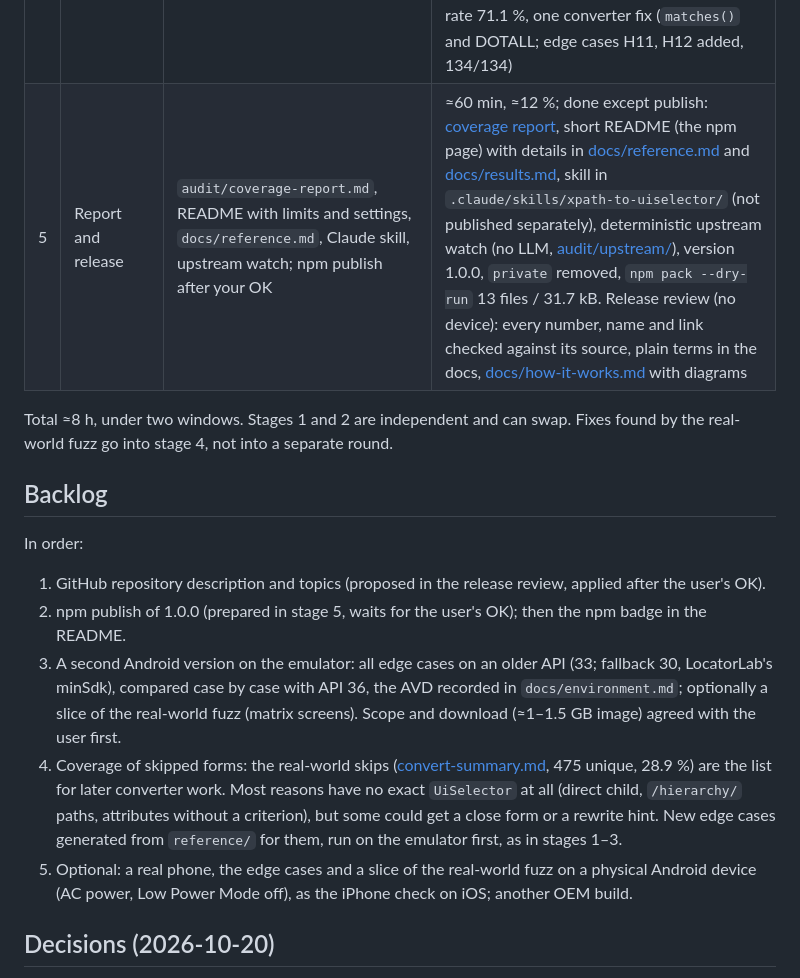
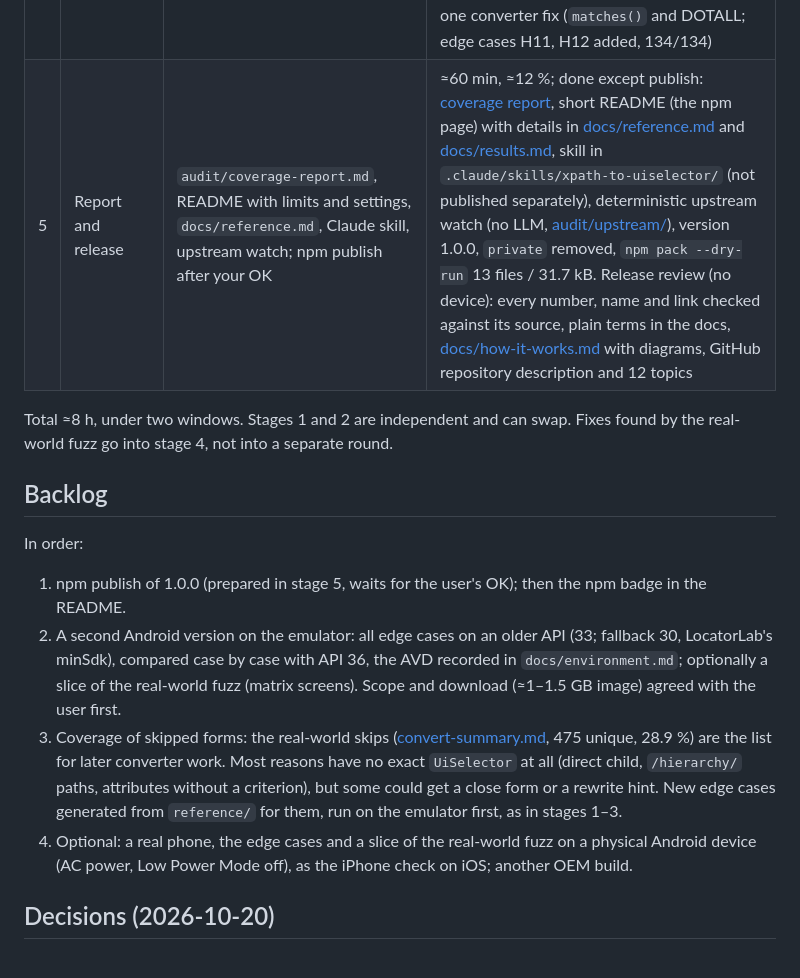
Before and after one commit to domovou69/xpath-to-uiselector, a Markdown page: PLAN.md, the part around the change. Rendered like a GitHub page.

Commit message:
docs: repository description and topics applied; backlog renumbered
Co-Authored-By: Claude Opus 5.5 <noreply@anthropic.com>

```diff
--- a/PLAN.md
+++ b/PLAN.md
@@ -208,7 +208,7 @@ One branch and one PR per stage, into `main`. Share is of the 5-hour window.
 | 2 | Real-world corpus | ~10 projects, extraction, anonymization, `sources.md`, form and language frequencies | ≈60 min, ≈12 %; done: 20 projects, ≈4 MB downloaded, no clone |
 | 3 | Oracle | LocatorLab spike and screens, runner, edge cases on the emulator: every expectation confirmed or corrected (no converter yet) | ≈90 min, ≈18 %; done: [`audit/device/`](audit/device/README.md), ≈0 MB downloaded |
 | 4 | Converter | AST parser (whitelist), `UiSelector` emitter, strategy rewrite, unit tests; loop until the edge cases have 0 wrong / 0 missed; real-world fuzz run in the background | ≈2.5 h, ≈30 %; 4a done (no device): `lib/xpath.js`, `lib/converter.js`, `lib/literal.js`, edge cases 132/132 (`npm run spec:score`), real-world locators offline in [`convert-summary.md`](audit/corpus/convert-summary.md); 4b done: real-world fuzz on the emulator, 1142 XPaths (91 forms) on 40 random and 100 matrix screens, 0 wrong, 0 with nothing matched, mutants 99.5 % killed, score 96.6, conversion rate 71.1 %, one converter fix (`matches()` and DOTALL; edge cases H11, H12 added, 134/134) |
-| 5 | Report and release | `audit/coverage-report.md`, README with limits and settings, `docs/reference.md`, Claude skill, upstream watch; npm publish after your OK | ≈60 min, ≈12 %; done except publish: [coverage report](audit/coverage-report.md), short README (the npm page) with details in [docs/reference.md](docs/reference.md) and [docs/results.md](docs/results.md), skill in `.claude/skills/xpath-to-uiselector/` (not published separately), deterministic upstream watch (no LLM, [audit/upstream/](audit/upstream/README.md)), version 1.0.0, `private` removed, `npm pack --dry-run` 13 files / 31.7 kB. Release review (no device): every number, name and link checked against its source, plain terms in the docs, [docs/how-it-works.md](docs/how-it-works.md) with diagrams |
+| 5 | Report and release | `audit/coverage-report.md`, README with limits and settings, `docs/reference.md`, Claude skill, upstream watch; npm publish after your OK | ≈60 min, ≈12 %; done except publish: [coverage report](audit/coverage-report.md), short README (the npm page) with details in [docs/reference.md](docs/reference.md) and [docs/results.md](docs/results.md), skill in `.claude/skills/xpath-to-uiselector/` (not published separately), deterministic upstream watch (no LLM, [audit/upstream/](audit/upstream/README.md)), version 1.0.0, `private` removed, `npm pack --dry-run` 13 files / 31.7 kB. Release review (no device): every number, name and link checked against its source, plain terms in the docs, [docs/how-it-works.md](docs/how-it-works.md) with diagrams, GitHub repository description and 12 topics |
 
 Total ≈8 h, under two windows. Stages 1 and 2 are independent and can swap. Fixes found by the real-world fuzz
 go into stage 4, not into a separate round.
@@ -217,16 +217,15 @@ go into stage 4, not into a separate round.
 
 In order:
 
-1. GitHub repository description and topics (proposed in the release review, applied after the user's OK).
-2. npm publish of 1.0.0 (prepared in stage 5, waits for the user's OK); then the npm badge in the README.
-3. A second Android version on the emulator: all edge cases on an older API (33; fallback 30, LocatorLab's
+1. npm publish of 1.0.0 (prepared in stage 5, waits for the user's OK); then the npm badge in the README.
+2. A second Android version on the emulator: all edge cases on an older API (33; fallback 30, LocatorLab's
    minSdk), compared case by case with API 36, the AVD recorded in `docs/environment.md`; optionally a slice of the
    real-world fuzz (matrix screens). Scope and download (≈1–1.5 GB image) agreed with the user first.
-4. Coverage of skipped forms: the real-world skips ([convert-summary.md](audit/corpus/convert-summary.md), 475
+3. Coverage of skipped forms: the real-world skips ([convert-summary.md](audit/corpus/convert-summary.md), 475
    unique, 28.9 %) are the list for later converter work. Most reasons have no exact `UiSelector` at all (direct
    child, `/hierarchy/` paths, attributes without a criterion), but some could get a close form or a rewrite hint.
    New edge cases generated from `reference/` for them, run on the emulator first, as in stages 1–3.
-5. Optional: a real phone, the edge cases and a slice of the real-world fuzz on a physical Android device (AC power,
+4. Optional: a real phone, the edge cases and a slice of the real-world fuzz on a physical Android device (AC power,
    Low Power Mode off), as the iPhone check on iOS; another OEM build.
 
 ## Decisions (2026-10-20)
```
